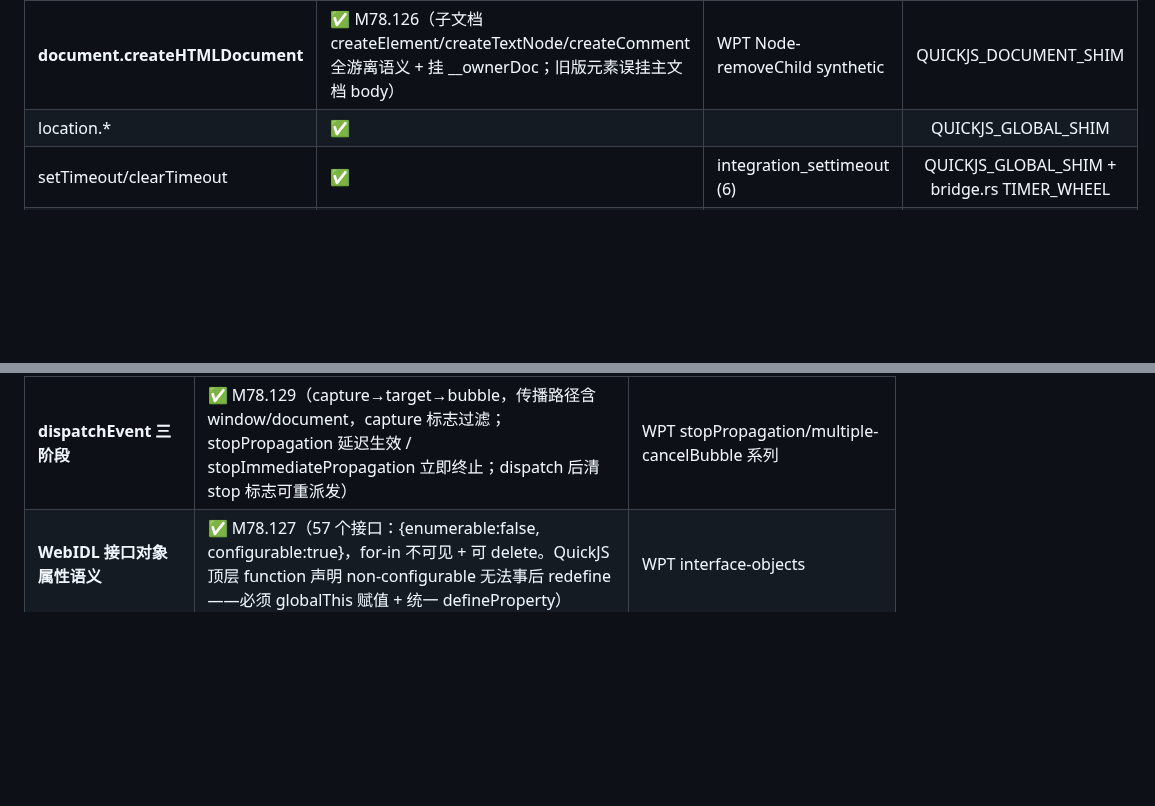
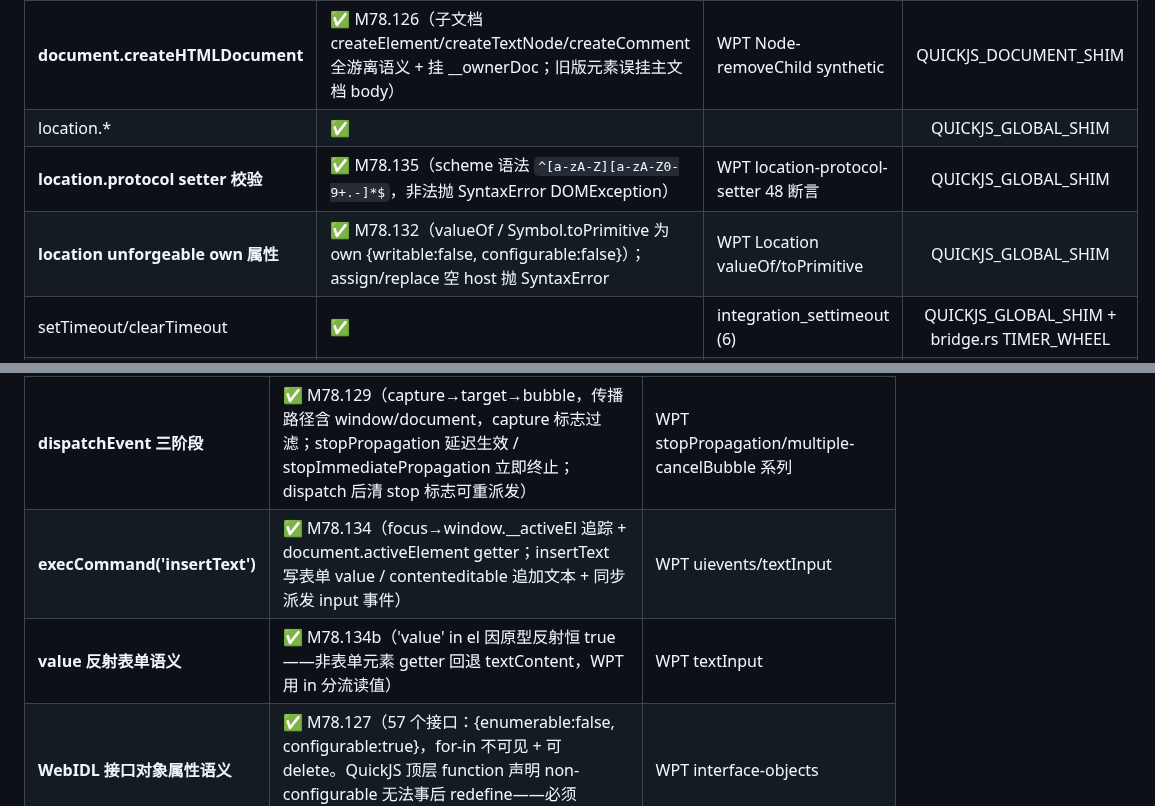
Before and after one commit to dyyz1993/browser, a Markdown page: docs/JS-COVERAGE.md, 2 parts joined by grey strips. Drawn GitHub-style; blank space fills up the shorter version.

Commit message:
docs(js-coverage): M78.132-134 批25 API 矩阵同步

```diff
--- a/docs/JS-COVERAGE.md
+++ b/docs/JS-COVERAGE.md
@@ -164,6 +164,8 @@
 | **history 栈 + state 恢复** | ✅ M78.17（条目存 {url,state}，back/forward/go 恢复 state；⚠️ popstate 事件尚缺 .state 属性——M78.131 待修） | WPT combination_history | QUICKJS_GLOBAL_SHIM |
 | **document.createHTMLDocument** | ✅ M78.126（子文档 createElement/createTextNode/createComment 全游离语义 + 挂 __ownerDoc；旧版元素误挂主文档 body） | WPT Node-removeChild synthetic | QUICKJS_DOCUMENT_SHIM |
 | location.* | ✅ | | QUICKJS_GLOBAL_SHIM |
+| **location.protocol setter 校验** | ✅ M78.135（scheme 语法 `^[a-zA-Z][a-zA-Z0-9+.-]*$`，非法抛 SyntaxError DOMException） | WPT location-protocol-setter 48 断言 | QUICKJS_GLOBAL_SHIM |
+| **location unforgeable own 属性** | ✅ M78.132（valueOf / Symbol.toPrimitive 为 own {writable:false, configurable:false}）；assign/replace 空 host 抛 SyntaxError | WPT Location valueOf/toPrimitive | QUICKJS_GLOBAL_SHIM |
 | setTimeout/clearTimeout | ✅ | integration_settimeout (6) | QUICKJS_GLOBAL_SHIM + bridge.rs TIMER_WHEEL |
 | **setInterval/clearInterval** | ✅ | 手测（100 次硬上限防死循环） | QUICKJS_GLOBAL_SHIM + bridge.rs TIMER_WHEEL |
 | Image | ✅ | image_shim 测试 | QUICKJS_GLOBAL_SHIM |
@@ -176,6 +178,8 @@
 | CustomEvent | ✅ | integration_js_features |
 | dispatchEvent | ✅ | integration_js_features（含 DOMContentLoaded 自动 dispatch） |
 | **dispatchEvent 三阶段** | ✅ M78.129（capture→target→bubble，传播路径含 window/document，capture 标志过滤；stopPropagation 延迟生效 / stopImmediatePropagation 立即终止；dispatch 后清 stop 标志可重派发） | WPT stopPropagation/multiple-cancelBubble 系列 |
+| **execCommand('insertText')** | ✅ M78.134（focus→window.__activeEl 追踪 + document.activeElement getter；insertText 写表单 value / contenteditable 追加文本 + 同步派发 input 事件） | WPT uievents/textInput |
+| **value 反射表单语义** | ✅ M78.134b（'value' in el 因原型反射恒 true——非表单元素 getter 回退 textContent，WPT 用 in 分流读值） | WPT textInput |
 | **WebIDL 接口对象属性语义** | ✅ M78.127（57 个接口：{enumerable:false, configurable:true}，for-in 不可见 + 可 delete。QuickJS 顶层 function 声明 non-configurable 无法事后 redefine——必须 globalThis 赋值 + 统一 defineProperty） | WPT interface-objects |
 | addEventListener（真实现） | ✅ | document/element 存回调 + dispatchEvent 触发 |
 
```
